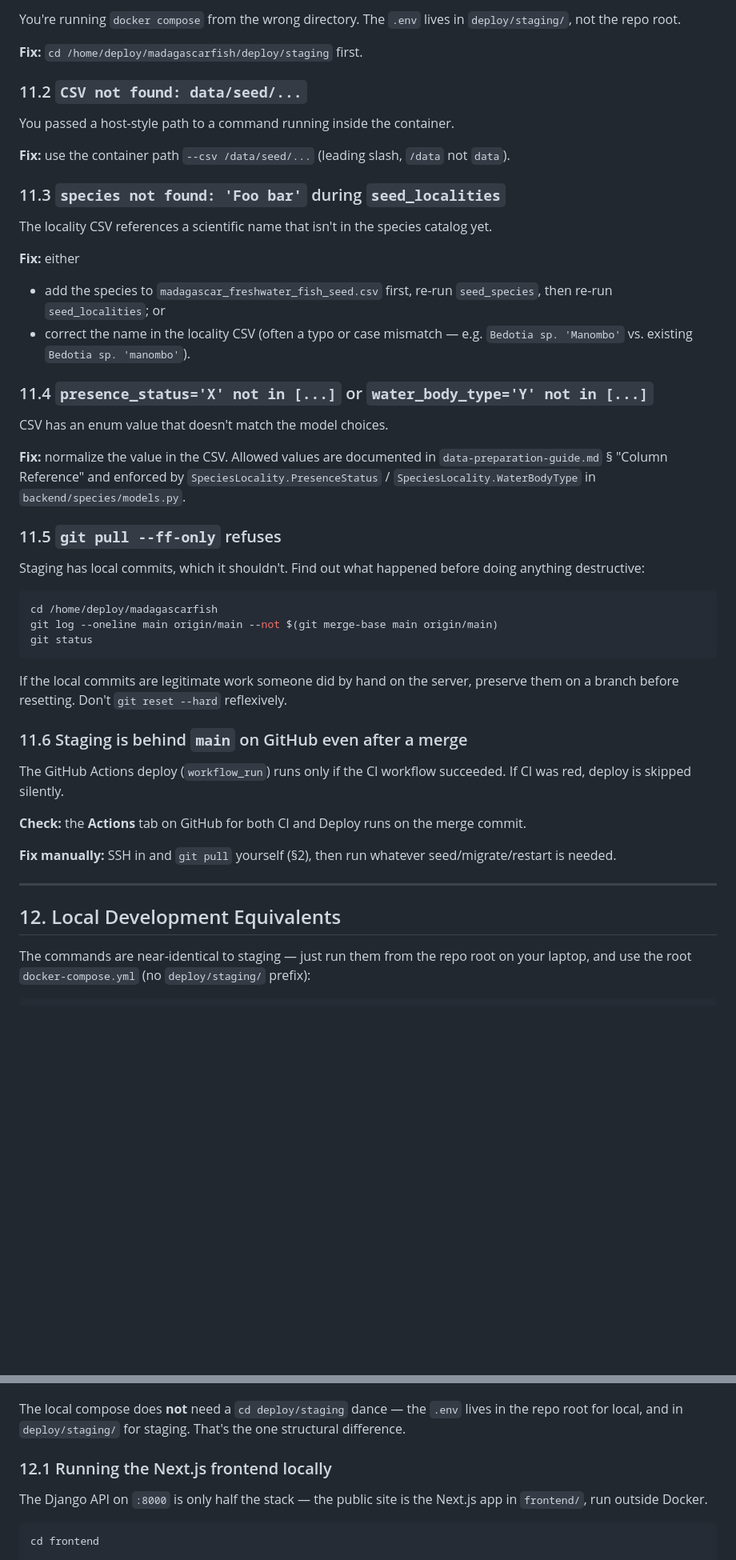
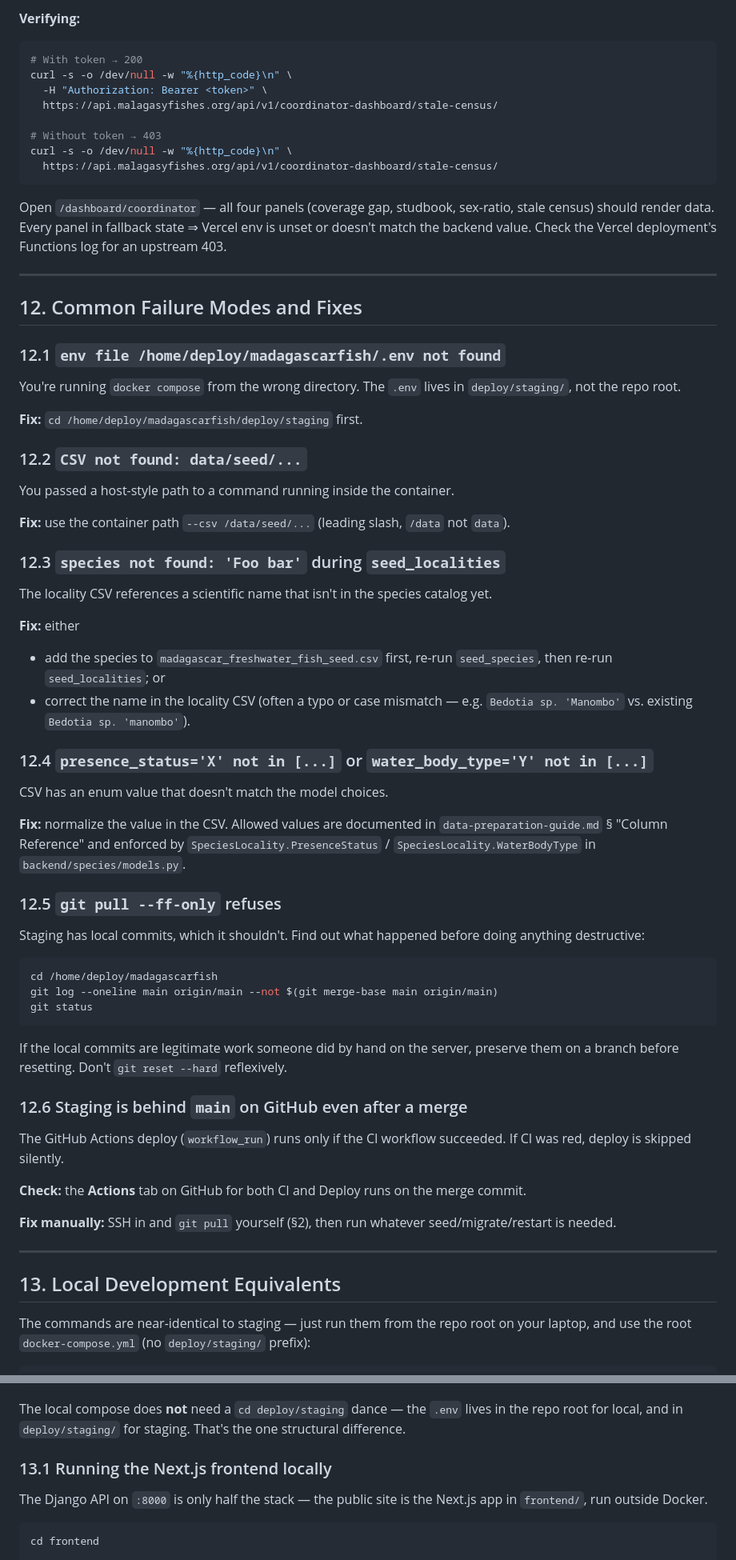
Before and after one commit to alexsaunderswps/madagascarfish, a Markdown page: OPERATIONS.md, 2 parts joined by grey strips. Shown at 80% size. Drawn GitHub-style; blank space fills up the shorter version.

````diff
--- a/OPERATIONS.md
+++ b/OPERATIONS.md
@@ -398,17 +485,40 @@ aggregator yet.
+**Verifying:**
+
+```bash
+# With token → 200
+curl -s -o /dev/null -w "%{http_code}\n" \
+  -H "Authorization: Bearer <token>" \
+  https://api.malagasyfishes.org/api/v1/coordinator-dashboard/stale-census/
+
+# Without token → 403
+curl -s -o /dev/null -w "%{http_code}\n" \
+  https://api.malagasyfishes.org/api/v1/coordinator-dashboard/stale-census/
+```
+
+Open `/dashboard/coordinator` — all four panels (coverage gap, studbook,
+sex-ratio, stale census) should render data. Every panel in fallback
+state ⇒ Vercel env is unset or doesn't match the backend value. Check
+the Vercel deployment's Functions log for an upstream 403.
+
+---
+
+## 12. Common Failure Modes and Fixes
+
+### 12.1 `env file /home/deploy/madagascarfish/.env not found`
 
 You're running `docker compose` from the wrong directory. The `.env` lives in
 `deploy/staging/`, not the repo root.
 
 **Fix:** `cd /home/deploy/madagascarfish/deploy/staging` first.
 
-### 11.2 `CSV not found: data/seed/...`
+### 12.2 `CSV not found: data/seed/...`
 
 You passed a host-style path to a command running inside the container.
 
 **Fix:** use the container path `--csv /data/seed/...` (leading slash, `/data`
 not `data`).
 
-### 11.3 `species not found: 'Foo bar'` during `seed_localities`
+### 12.3 `species not found: 'Foo bar'` during `seed_localities`
 
 The locality CSV references a scientific name that isn't in the species
 catalog yet.
@@ -419,7 +529,7 @@ catalog yet.
 - correct the name in the locality CSV (often a typo or case mismatch — e.g.
   `Bedotia sp. 'Manombo'` vs. existing `Bedotia sp. 'manombo'`).
 
-### 11.4 `presence_status='X' not in [...]` or `water_body_type='Y' not in [...]`
+### 12.4 `presence_status='X' not in [...]` or `water_body_type='Y' not in [...]`
 
 CSV has an enum value that doesn't match the model choices.
 
@@ -428,7 +538,7 @@ CSV has an enum value that doesn't match the model choices.
 `SpeciesLocality.PresenceStatus` / `SpeciesLocality.WaterBodyType` in
 `backend/species/models.py`.
 
-### 11.5 `git pull --ff-only` refuses
+### 12.5 `git pull --ff-only` refuses
 
 Staging has local commits, which it shouldn't. Find out what happened before
 doing anything destructive:
@@ -442,7 +552,7 @@ git status
 If the local commits are legitimate work someone did by hand on the server,
 preserve them on a branch before resetting. Don't `git reset --hard` reflexively.
 
-### 11.6 Staging is behind `main` on GitHub even after a merge
+### 12.6 Staging is behind `main` on GitHub even after a merge
 
 The GitHub Actions deploy (`workflow_run`) runs only if the CI workflow
 succeeded. If CI was red, deploy is skipped silently.
@@ -455,7 +565,7 @@ seed/migrate/restart is needed.
 
 ---
 
-## 12. Local Development Equivalents
+## 13. Local Development Equivalents
 
 The commands are near-identical to staging — just run them from the repo root
 on your laptop, and use the root `docker-compose.yml` (no `deploy/staging/`
@@ -500,7 +610,7 @@ The local compose does **not** need a `cd deploy/staging` dance — the `.env`
 lives in the repo root for local, and in `deploy/staging/` for staging. That's
 the one structural difference.
 
-### 12.1 Running the Next.js frontend locally
+### 13.1 Running the Next.js frontend locally
 
 The Django API on `:8000` is only half the stack — the public site is the
 Next.js app in `frontend/`, run outside Docker.
````
Also changed, not shown: other parts of OPERATIONS.md (+90 -3 lines).
